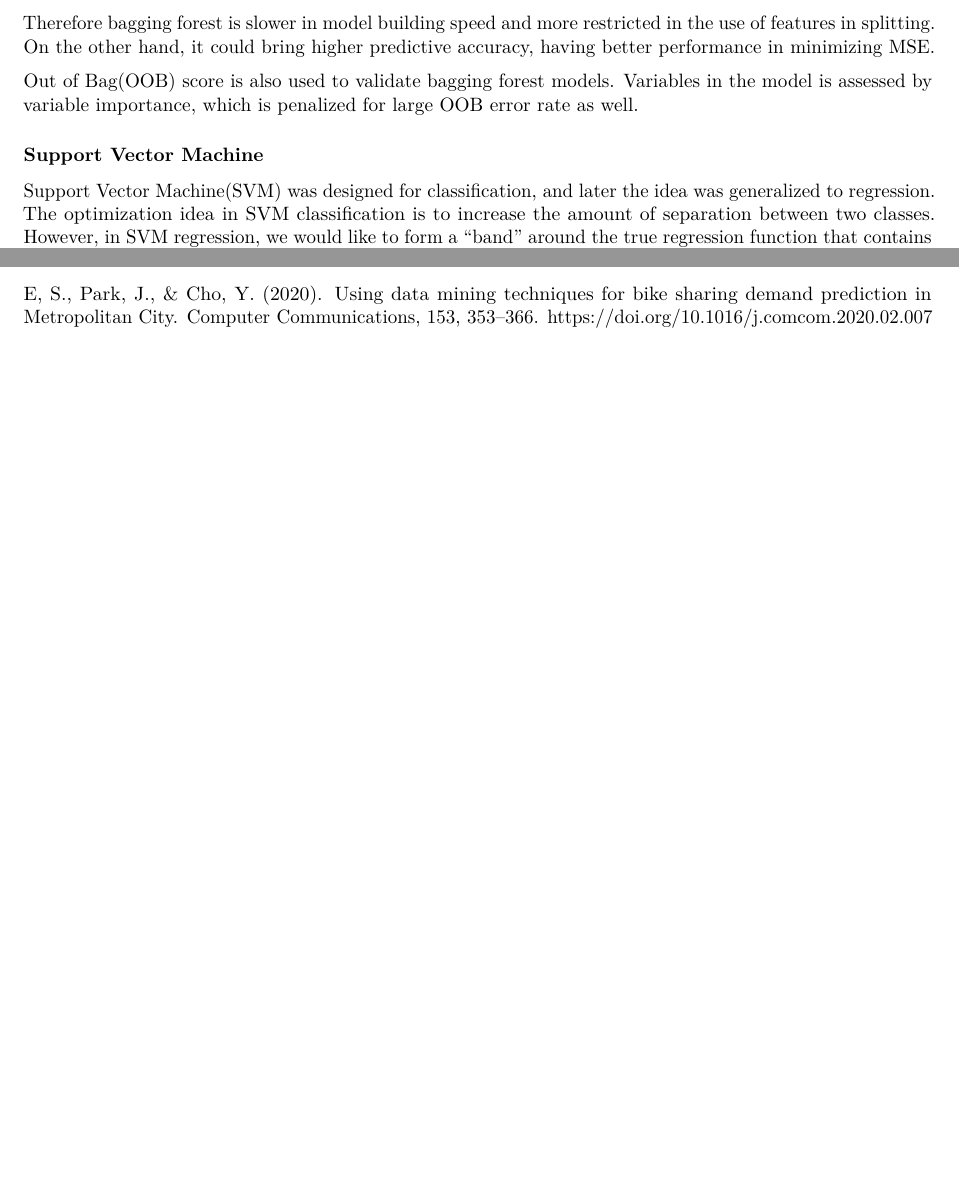
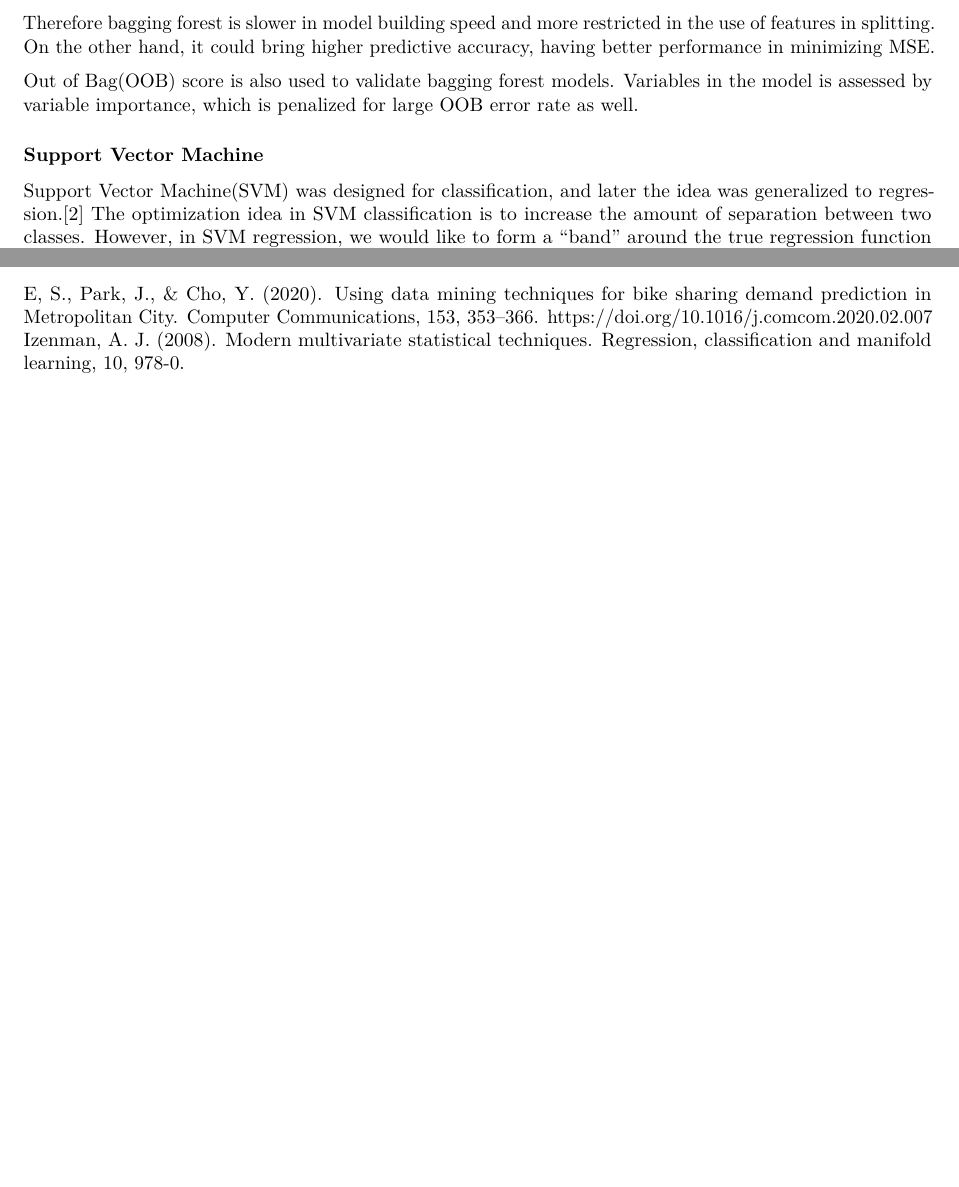
Before and after one commit to zwang0/finalproject_group13, an R Markdown document (final_report.Rmd): two parts of pages 2 and 5 of 5, joined at a grey line, cut so that both start at the same text, the shorter picture padded with empty space. Rendered offline with R 4.5, knitr and Pandoc, then LaTeX, with nearby package versions; some code elsewhere in the file could not run offline.

Commit message:
Update final_report.Rmd

```diff
--- a/final_report.Rmd
+++ b/final_report.Rmd
@@ -92,7 +92,7 @@ OOB error rate as well.
 
 ### Support Vector Machine
 Support Vector Machine(SVM) was designed for classification, and later the idea
-was generalized to regression. The optimization idea in SVM classification is to
+was generalized to regression.[2] The optimization idea in SVM classification is to
 increase the amount of separation between two classes. However, in SVM
 regression, we would like to form a "band" around the true regression function
 that contains most of the points. With this purpose, the loss function is
@@ -321,3 +321,4 @@ is not needed for this dataset.
 E, S., Park, J., &amp; Cho, Y. (2020). Using data mining techniques for bike
 sharing demand prediction in Metropolitan City. Computer Communications, 153,
 353–366. https://doi.org/10.1016/j.comcom.2020.02.007
+Izenman, A. J. (2008). Modern multivariate statistical techniques. Regression, classification and manifold learning, 10, 978-0.
```
